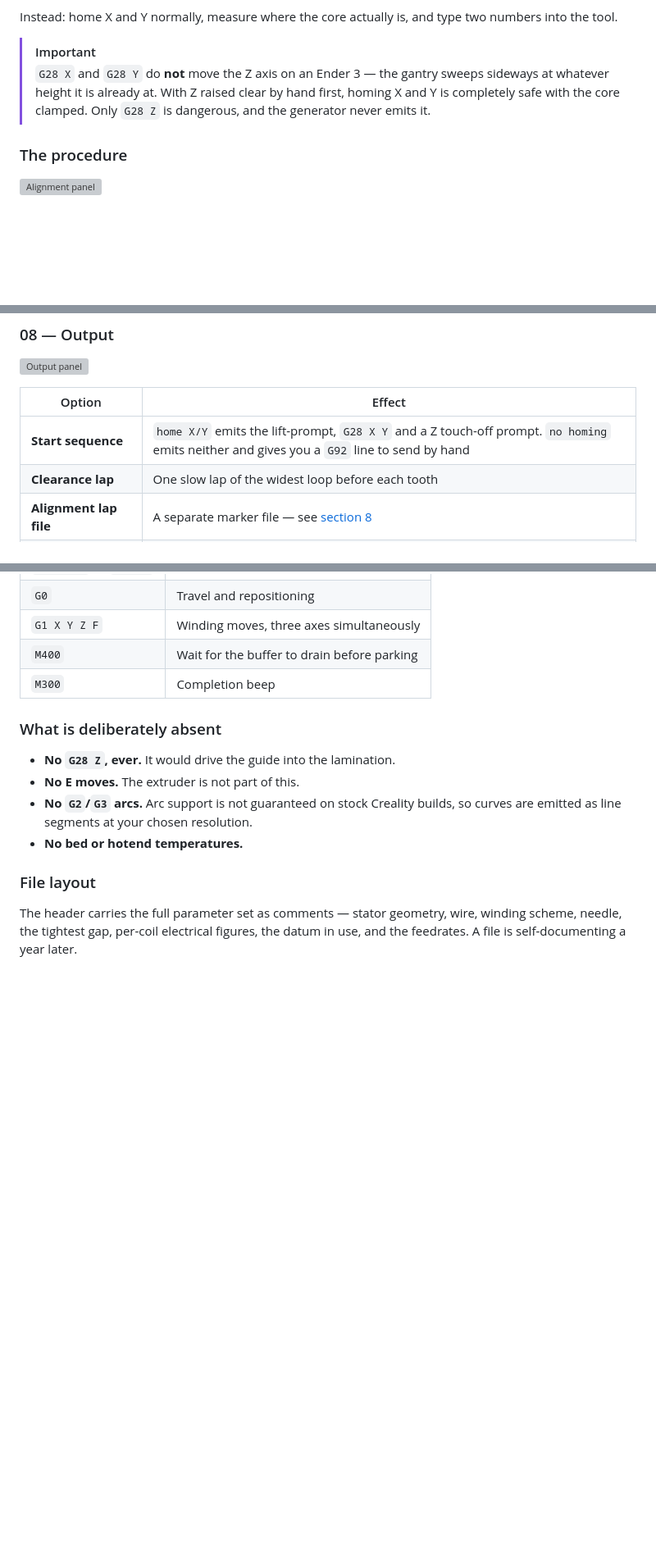
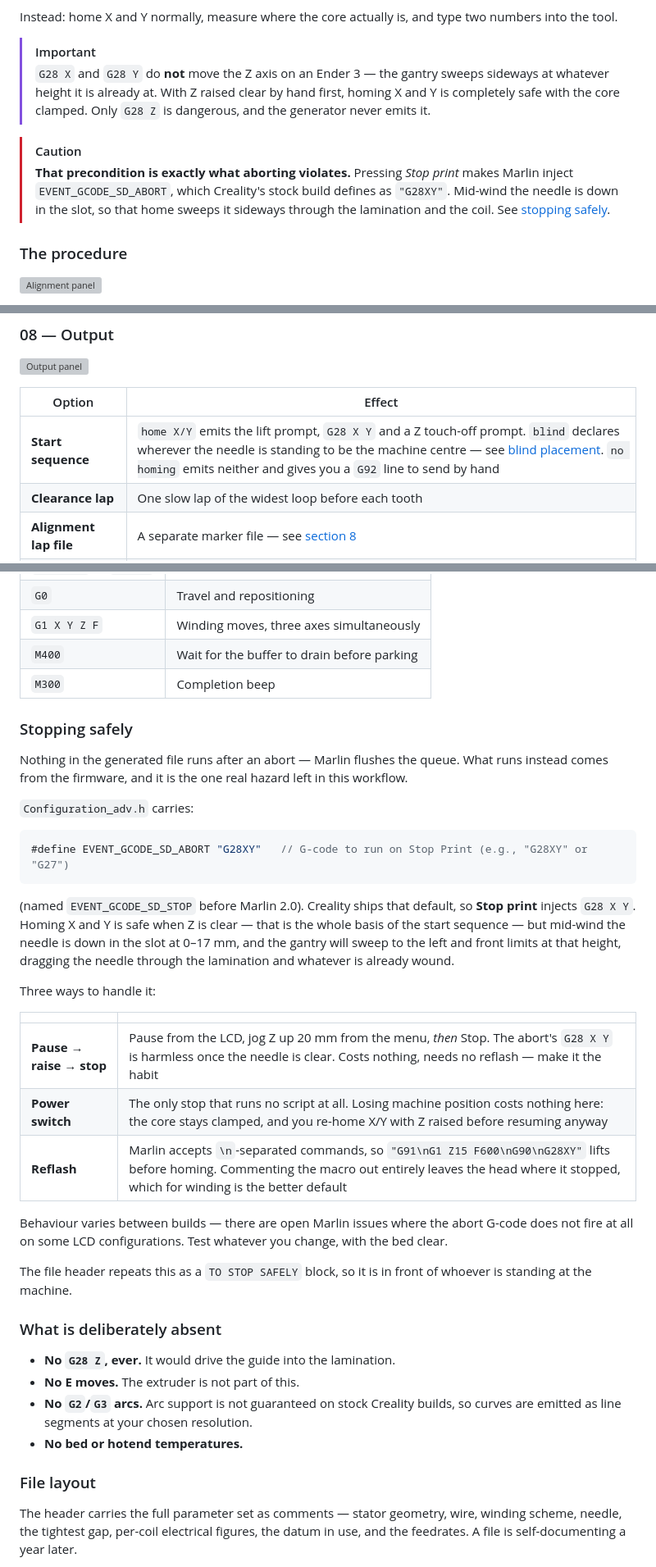
Before and after one commit to odtu/axial-flux-coil-winder, a Markdown page: docs/MANUAL.md, 3 parts joined by grey strips. Shown: that part at 82% size. Drawn GitHub-style; blank space fills up the shorter version; grey boxes are pictures that could not be loaded.

````diff
--- a/docs/MANUAL.md
+++ b/docs/MANUAL.md
@@ -119,6 +119,9 @@ Instead: home X and Y normally, measure where the core actually is, and type two
 > [!IMPORTANT]
 > `G28 X` and `G28 Y` do **not** move the Z axis on an Ender 3 — the gantry sweeps sideways at whatever height it is already at. With Z raised clear by hand first, homing X and Y is completely safe with the core clamped. Only `G28 Z` is dangerous, and the generator never emits it.
 
+> [!CAUTION]
+> **That precondition is exactly what aborting violates.** Pressing *Stop print* makes Marlin inject `EVENT_GCODE_SD_ABORT`, which Creality's stock build defines as `"G28XY"`. Mid-wind the needle is down in the slot, so that home sweeps it sideways through the lamination and the coil. See [stopping safely](#stopping-safely).
+
 ### The procedure
 
 ![Alignment panel](images/panel-alignment.png)
@@ -223,7 +240,7 @@ Machine centre X/Y, tooth 1 angle, and which teeth to wind (`1-12`, or `1,3,5`).
 
 | Option | Effect |
 |---|---|
-| **Start sequence** | `home X/Y` emits the lift-prompt, `G28 X Y` and a Z touch-off prompt. `no homing` emits neither and gives you a `G92` line to send by hand |
+| **Start sequence** | `home X/Y` emits the lift prompt, `G28 X Y` and a Z touch-off prompt. `blind` declares wherever the needle is standing to be the machine centre — see [blind placement](#blind-placement). `no homing` emits neither and gives you a `G92` line to send by hand |
 | **Clearance lap** | One slow lap of the widest loop before each tooth |
 | **Alignment lap file** | A separate marker file — see [section 8](#8-the-two-check-laps) |
 | **LCD progress** | `M117` messages for tooth and layer |
@@ -329,6 +346,30 @@ Both run at the check-lap feed rather than travel speed, so that you can watch t
 | `M400` | Wait for the buffer to drain before parking |
 | `M300` | Completion beep |
 
+### Stopping safely
+
+Nothing in the generated file runs after an abort — Marlin flushes the queue. What runs instead comes from the firmware, and it is the one real hazard left in this workflow.
+
+`Configuration_adv.h` carries:
+
+```c
+#define EVENT_GCODE_SD_ABORT "G28XY"   // G-code to run on Stop Print (e.g., "G28XY" or "G27")
+```
+
+(named `EVENT_GCODE_SD_STOP` before Marlin 2.0). Creality ships that default, so **Stop print** injects `G28 X Y`. Homing X and Y is safe when Z is clear — that is the whole basis of the start sequence — but mid-wind the needle is down in the slot at 0–17 mm, and the gantry will sweep to the left and front limits at that height, dragging the needle through the lamination and whatever is already wound.
+
+Three ways to handle it:
+
+| | |
+|---|---|
+| **Pause → raise → stop** | Pause from the LCD, jog Z up 20 mm from the menu, *then* Stop. The abort's `G28 X Y` is harmless once the needle is clear. Costs nothing, needs no reflash — make it the habit |
+| **Power switch** | The only stop that runs no script at all. Losing machine position costs nothing here: the core stays clamped, and you re-home X/Y with Z raised before resuming anyway |
+| **Reflash** | Marlin accepts `\n`-separated commands, so `"G91\nG1 Z15 F600\nG90\nG28XY"` lifts before homing. Commenting the macro out entirely leaves the head where it stopped, which for winding is the better default |
+
+Behaviour varies between builds — there are open Marlin issues where the abort G-code does not fire at all on some LCD configurations. Test whatever you change, with the bed clear.
+
+The file header repeats this as a `TO STOP SAFELY` block, so it is in front of whoever is standing at the machine.
+
 ### What is deliberately absent
 
 - **No `G28 Z`, ever.** It would drive the guide into the lamination.
````
Also changed, not shown: other parts of docs/MANUAL.md (+17 -1 lines), README.md (+7 -0 lines), docs/images/gcode.png, docs/images/overview.png, docs/images/panel-heights.png (added), docs/images/view-bed.png (added), 1 other file.
